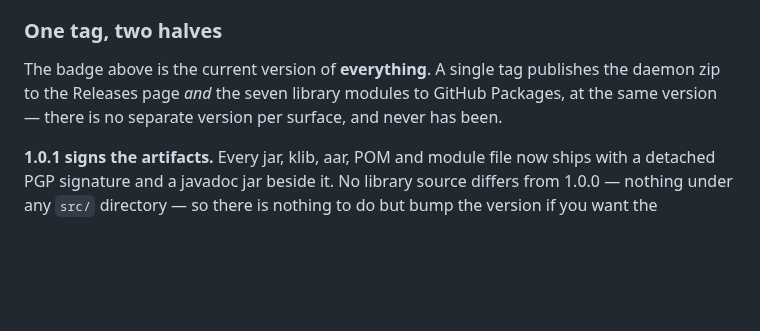
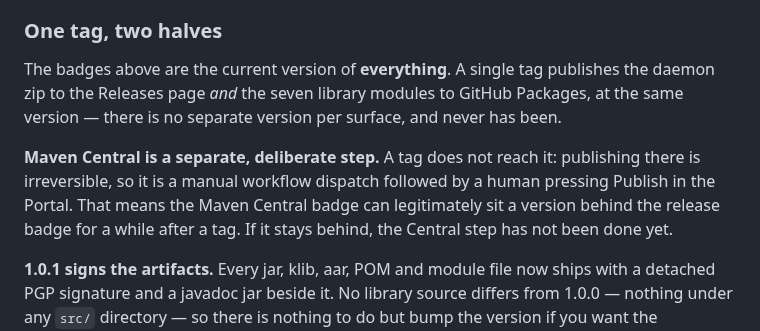
Before and after one commit to Shafichariri/kinspector, a Markdown page: README.md, the part around one of its changes. Rendered like a GitHub page; blank space fills up the shorter version.

```diff
--- a/README.md
+++ b/README.md
@@ -45,9 +46,14 @@ captured on iOS.
 
 ### One tag, two halves
 
-The badge above is the current version of **everything**. A single tag publishes the daemon zip to
-the Releases page *and* the seven library modules to GitHub Packages, at the same version — there
-is no separate version per surface, and never has been.
+The badges above are the current version of **everything**. A single tag publishes the daemon zip
+to the Releases page *and* the seven library modules to GitHub Packages, at the same version —
+there is no separate version per surface, and never has been.
+
+**Maven Central is a separate, deliberate step.** A tag does not reach it: publishing there is
+irreversible, so it is a manual workflow dispatch followed by a human pressing Publish in the
+Portal. That means the Maven Central badge can legitimately sit a version behind the release badge
+for a while after a tag. If it stays behind, the Central step has not been done yet.
 
 **1.0.1 signs the artifacts.** Every jar, klib, aar, POM and module file now ships with a
 detached PGP signature and a javadoc jar beside it. No library source differs from 1.0.0 —
```
Also changed, not shown: other parts of README.md (+1 -0 lines), docs/ROADMAP.md (+18 -6 lines).
